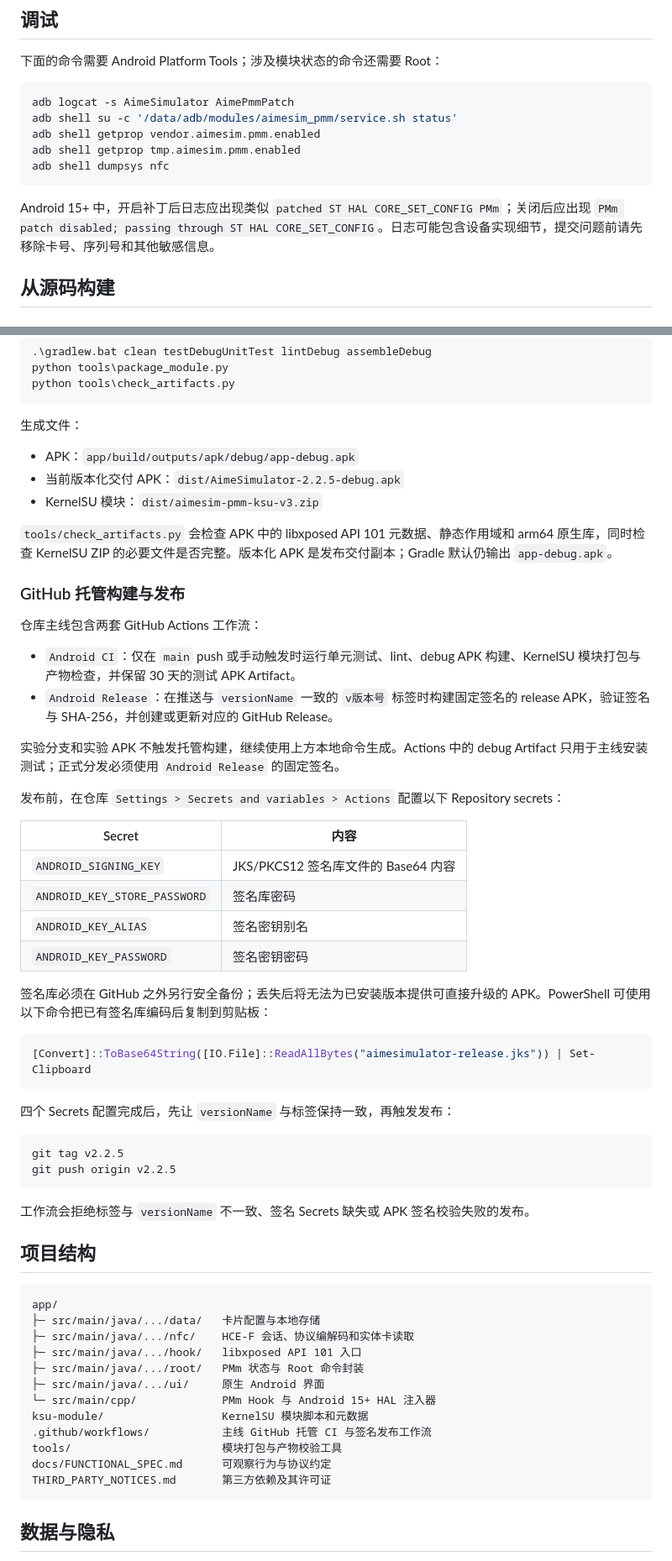
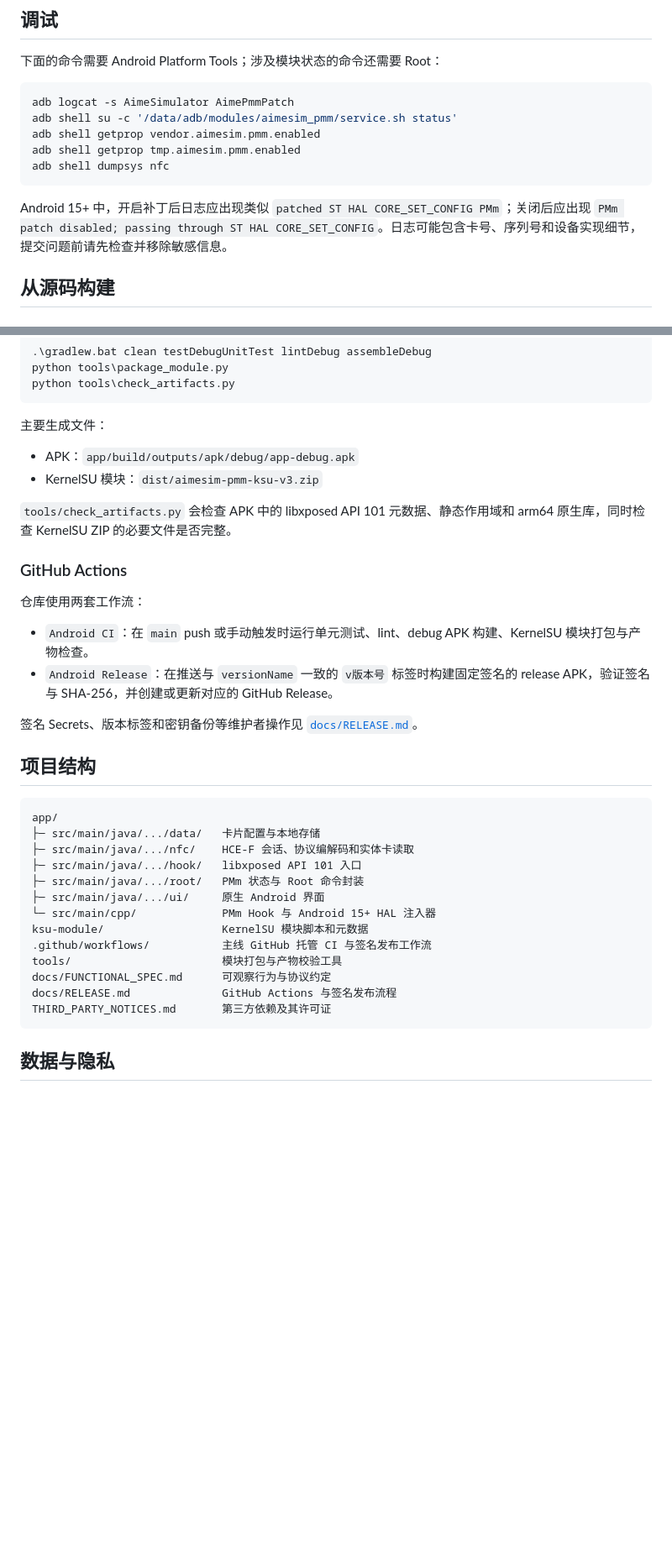
Before and after one commit to UmiSlat/AimeSimulator, a Markdown page: README.md, 2 parts joined by grey strips. Shown at 84% size. Drawn GitHub-style; blank space fills up the shorter version.

Commit message:
Focus README on user guidance

````diff
--- a/README.md
+++ b/README.md
@@ -308,7 +303,7 @@ adb shell getprop tmp.aimesim.pmm.enabled
 adb shell dumpsys nfc
 ```
 
-Android 15+ 中，开启补丁后日志应出现类似 `patched ST HAL CORE_SET_CONFIG PMm`；关闭后应出现 `PMm patch disabled; passing through ST HAL CORE_SET_CONFIG`。日志可能包含设备实现细节，提交问题前请先移除卡号、序列号和其他敏感信息。
+Android 15+ 中，开启补丁后日志应出现类似 `patched ST HAL CORE_SET_CONFIG PMm`；关闭后应出现 `PMm patch disabled; passing through ST HAL CORE_SET_CONFIG`。日志可能包含卡号、序列号和设备实现细节，提交问题前请先检查并移除敏感信息。
 
 ## 从源码构建
 
@@ -340,46 +335,21 @@ python tools\package_module.py
 python tools\check_artifacts.py
 ```
 
-生成文件：
+主要生成文件：
 
 - APK：`app/build/outputs/apk/debug/app-debug.apk`
-- 当前版本化交付 APK：`dist/AimeSimulator-2.2.5-debug.apk`
 - KernelSU 模块：`dist/aimesim-pmm-ksu-v3.zip`
 
-`tools/check_artifacts.py` 会检查 APK 中的 libxposed API 101 元数据、静态作用域和 arm64 原生库，同时检查 KernelSU ZIP 的必要文件是否完整。版本化 APK 是发布交付副本；Gradle 默认仍输出 `app-debug.apk`。
+`tools/check_artifacts.py` 会检查 APK 中的 libxposed API 101 元数据、静态作用域和 arm64 原生库，同时检查 KernelSU ZIP 的必要文件是否完整。
 
-### GitHub 托管构建与发布
+### GitHub Actions
 
-仓库主线包含两套 GitHub Actions 工作流：
+仓库使用两套工作流：
 
-- `Android CI`：仅在 `main` push 或手动触发时运行单元测试、lint、debug APK 构建、KernelSU 模块打包与产物检查，并保留 30 天的测试 APK Artifact。
+- `Android CI`：在 `main` push 或手动触发时运行单元测试、lint、debug APK 构建、KernelSU 模块打包与产物检查。
 - `Android Release`：在推送与 `versionName` 一致的 `v版本号` 标签时构建固定签名的 release APK，验证签名与 SHA-256，并创建或更新对应的 GitHub Release。
 
-实验分支和实验 APK 不触发托管构建，继续使用上方本地命令生成。Actions 中的 debug Artifact 只用于主线安装测试；正式分发必须使用 `Android Release` 的固定签名。
-
-发布前，在仓库 `Settings > Secrets and variables > Actions` 配置以下 Repository secrets：
-
-| Secret | 内容 |
-| --- | --- |
-| `ANDROID_SIGNING_KEY` | JKS/PKCS12 签名库文件的 Base64 内容 |
-| `ANDROID_KEY_STORE_PASSWORD` | 签名库密码 |
-| `ANDROID_KEY_ALIAS` | 签名密钥别名 |
-| `ANDROID_KEY_PASSWORD` | 签名密钥密码 |
-
-签名库必须在 GitHub 之外另行安全备份；丢失后将无法为已安装版本提供可直接升级的 APK。PowerShell 可使用以下命令把已有签名库编码后复制到剪贴板：
-
-```powershell
-[Convert]::ToBase64String([IO.File]::ReadAllBytes("aimesimulator-release.jks")) | Set-Clipboard
-```
-
-四个 Secrets 配置完成后，先让 `versionName` 与标签保持一致，再触发发布：
-
-```bash
-git tag v2.2.5
-git push origin v2.2.5
-```
-
-工作流会拒绝标签与 `versionName` 不一致、签名 Secrets 缺失或 APK 签名校验失败的发布。
+签名 Secrets、版本标签和密钥备份等维护者操作见 [`docs/RELEASE.md`](docs/RELEASE.md)。
 
 ## 项目结构
 
@@ -395,6 +365,7 @@ ksu-module/                  KernelSU 模块脚本和元数据
 .github/workflows/           主线 GitHub 托管 CI 与签名发布工作流
 tools/                       模块打包与产物校验工具
 docs/FUNCTIONAL_SPEC.md      可观察行为与协议约定
+docs/RELEASE.md              GitHub Actions 与签名发布流程
 THIRD_PARTY_NOTICES.md       第三方依赖及其许可证
 ```
 
````
Also changed, not shown: other parts of README.md (+8 -13 lines), docs/RELEASE.md (added, +43 -0 lines).
